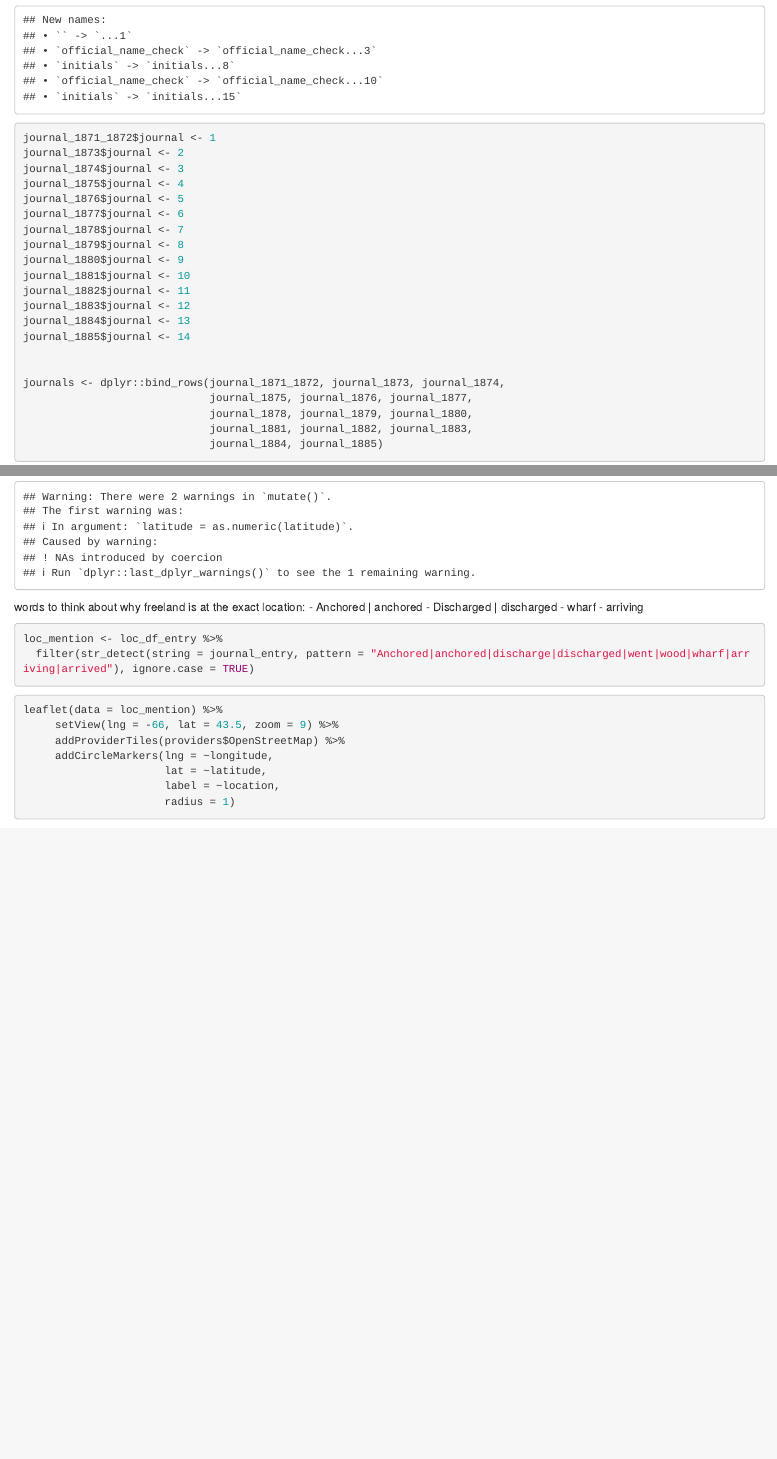
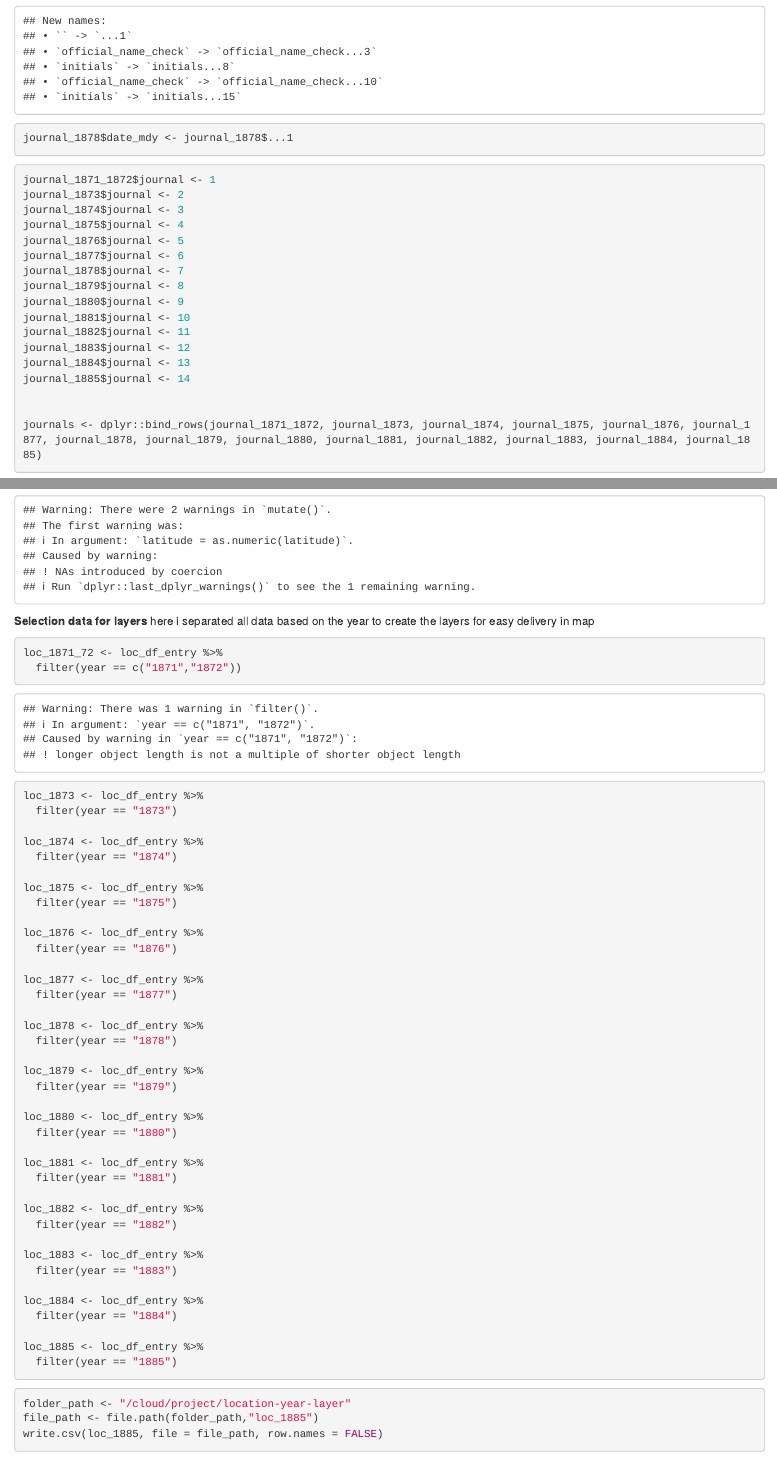
Before and after one commit to LaurieLBaker/FRB-Archival-Map, an R Markdown document (Freeland Bunker.Rmd): the page in a window 1100 px wide, from 1290 px down before the commit and from 1270 px down after it, so that both start at the same text, and a second part further down, joined at a grey line. Rendered offline with R 4.5, knitr and Pandoc, with nearby package versions; some code elsewhere in the file could not run offline.

Commit message:
Add yearly layer

````diff
--- a/Freeland Bunker.Rmd
+++ b/Freeland Bunker.Rmd
@@ -41,3 +41,6 @@ location_coordinates <- read_excel("Dataset/location_coordinates.xlsx")
+```{r rename-1878}
+journal_1878$date_mdy <- journal_1878$...1
+
 ```
 
 
@@ -149,6 +148,59 @@ loc_df_entry <- journals_subset %>%
          longitude = as.numeric(longitude)) %>%
   na.omit()
 ```
+
+**Selection data for layers**
+here i separated all data based on the year to create the layers for easy delivery in map
+```{r yearly-layers}
+loc_1871_72 <- loc_df_entry %>%
+  filter(year == c("1871","1872"))
+
+loc_1873 <- loc_df_entry %>%
+  filter(year == "1873")
+
+loc_1874 <- loc_df_entry %>%
+  filter(year == "1874")
+
+loc_1875 <- loc_df_entry %>%
+  filter(year == "1875")
+
+loc_1876 <- loc_df_entry %>%
+  filter(year == "1876")
+
+loc_1877 <- loc_df_entry %>%
+  filter(year == "1877")
+
+loc_1878 <- loc_df_entry %>%
+  filter(year == "1878")
+
+loc_1879 <- loc_df_entry %>%
+  filter(year == "1879")
+
+loc_1880 <- loc_df_entry %>%
+  filter(year == "1880")
+
+loc_1881 <- loc_df_entry %>%
+  filter(year == "1881")
+
+loc_1882 <- loc_df_entry %>%
+  filter(year == "1882")
+
+loc_1883 <- loc_df_entry %>%
+  filter(year == "1883")
+
+loc_1884 <- loc_df_entry %>%
+  filter(year == "1884")
+
+loc_1885 <- loc_df_entry %>%
+  filter(year == "1885")
+```
+
+```{r export}
+folder_path <- "/cloud/project/location-year-layer"
+file_path <- file.path(folder_path,"loc_1885")
+write.csv(loc_1885, file = file_path, row.names = FALSE)
+```
+
 
 words to think about why freeland is at the exact location:
 - Anchored | anchored
````
Also changed, not shown: Freeland-Bunker.html, Freeland Bunker.Rmd (10 more changed lines), 14 other files.
